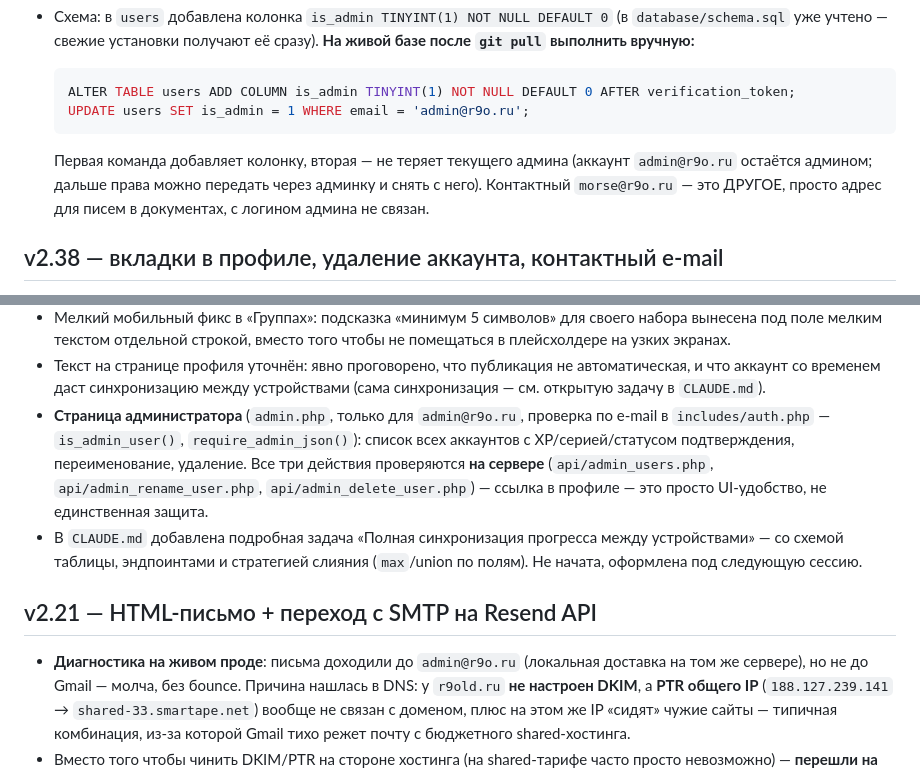
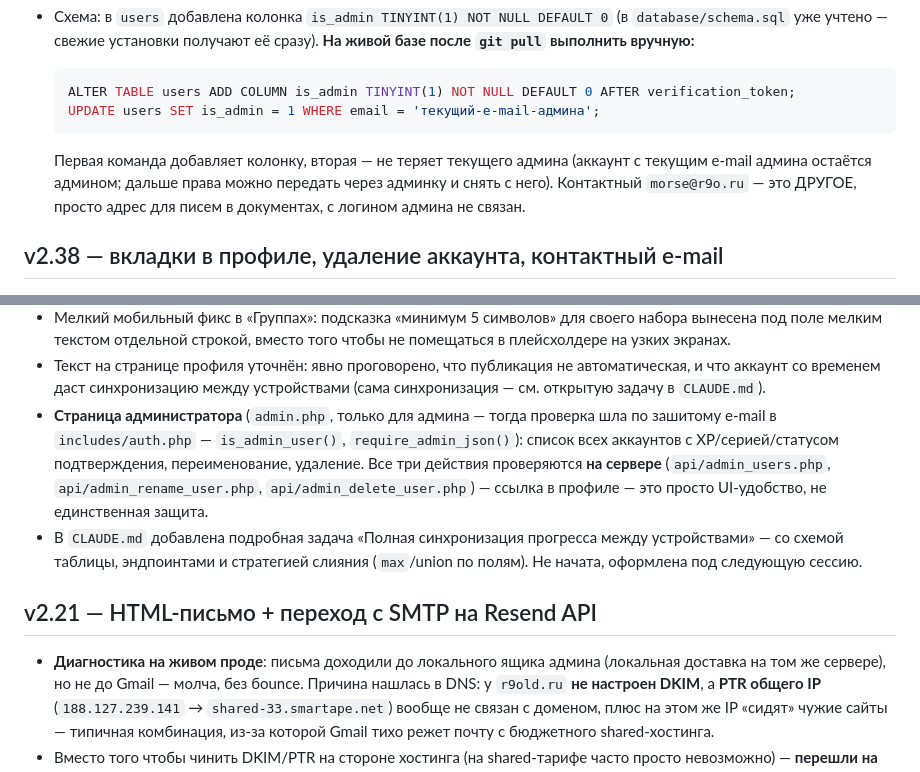
Before and after one commit to loloka/morsewave, a Markdown page: CHANGELOG.md, 2 parts joined by grey strips. Rendered like a GitHub page.

Commit message:
docs: убрал личный e-mail из CHANGELOG, заменил на нейтральные формулировки

````diff
--- a/CHANGELOG.md
+++ b/CHANGELOG.md
@@ -46,13 +46,13 @@
 
   ```sql
   ALTER TABLE users ADD COLUMN is_admin TINYINT(1) NOT NULL DEFAULT 0 AFTER verification_token;
-  UPDATE users SET is_admin = 1 WHERE email = 'admin@r9o.ru';
+  UPDATE users SET is_admin = 1 WHERE email = 'текущий-e-mail-админа';
   ```
 
   Первая команда добавляет колонку, вторая — не теряет текущего админа
-  (аккаунт `admin@r9o.ru` остаётся админом; дальше права можно передать через
-  админку и снять с него). Контактный `morse@r9o.ru` — это ДРУГОЕ, просто
-  адрес для писем в документах, с логином админа не связан.
+  (аккаунт с текущим e-mail админа остаётся админом; дальше права можно
+  передать через админку и снять с него). Контактный `morse@r9o.ru` — это
+  ДРУГОЕ, просто адрес для писем в документах, с логином админа не связан.
 
 ## v2.38 — вкладки в профиле, удаление аккаунта, контактный e-mail
 
@@ -504,8 +504,8 @@
 - Текст на странице профиля уточнён: явно проговорено, что публикация
   не автоматическая, и что аккаунт со временем даст синхронизацию между
   устройствами (сама синхронизация — см. открытую задачу в `CLAUDE.md`).
-- **Страница администратора** (`admin.php`, только для `admin@r9o.ru`,
-  проверка по e-mail в `includes/auth.php` — `is_admin_user()`,
+- **Страница администратора** (`admin.php`, только для админа — тогда проверка
+  шла по зашитому e-mail в `includes/auth.php` — `is_admin_user()`,
   `require_admin_json()`): список всех аккаунтов с XP/серией/статусом
   подтверждения, переименование, удаление. Все три действия проверяются
   **на сервере** (`api/admin_users.php`, `api/admin_rename_user.php`,
@@ -518,7 +518,7 @@
 
 ## v2.21 — HTML-письмо + переход с SMTP на Resend API
 
-- **Диагностика на живом проде**: письма доходили до `admin@r9o.ru`
+- **Диагностика на живом проде**: письма доходили до локального ящика админа
   (локальная доставка на том же сервере), но не до Gmail — молча, без
   бounce. Причина нашлась в DNS: у `r9old.ru` **не настроен DKIM**, а
   **PTR общего IP** (`188.127.239.141` → `shared-33.smartape.net`) вообще
````
